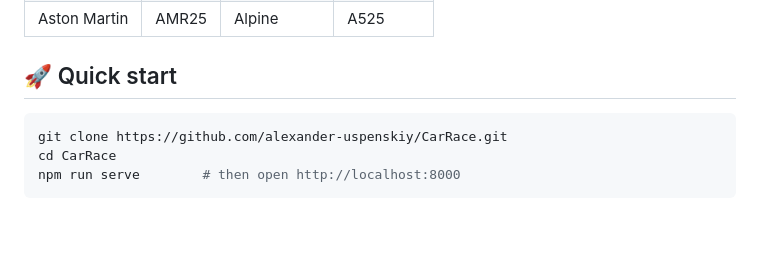
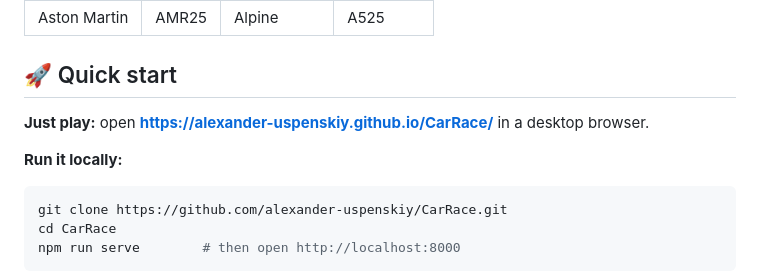
Before and after one commit to alexander-uspenskiy/CarRace, a Markdown page: README.md, the part around one of its changes. GitHub-like rendering; blank space fills up the shorter version.

Commit message:
README: add Play now link to the live GitHub Pages build
Co-Authored-By: Claude Sonnet 5.5 <noreply@anthropic.com>

````diff
--- a/README.md
+++ b/README.md
@@ -66,6 +68,10 @@ Pick a team from the **2025 Formula grid**, choose a circuit and a race length (
 | Aston Martin | AMR25 | Alpine | A525 |
 
 ## 🚀 Quick start
+
+**Just play:** open **https://alexander-uspenskiy.github.io/CarRace/** in a desktop browser.
+
+**Run it locally:**
 
 ```bash
 git clone https://github.com/alexander-uspenskiy/CarRace.git
````
Also changed, not shown: other parts of README.md (+2 -0 lines).
